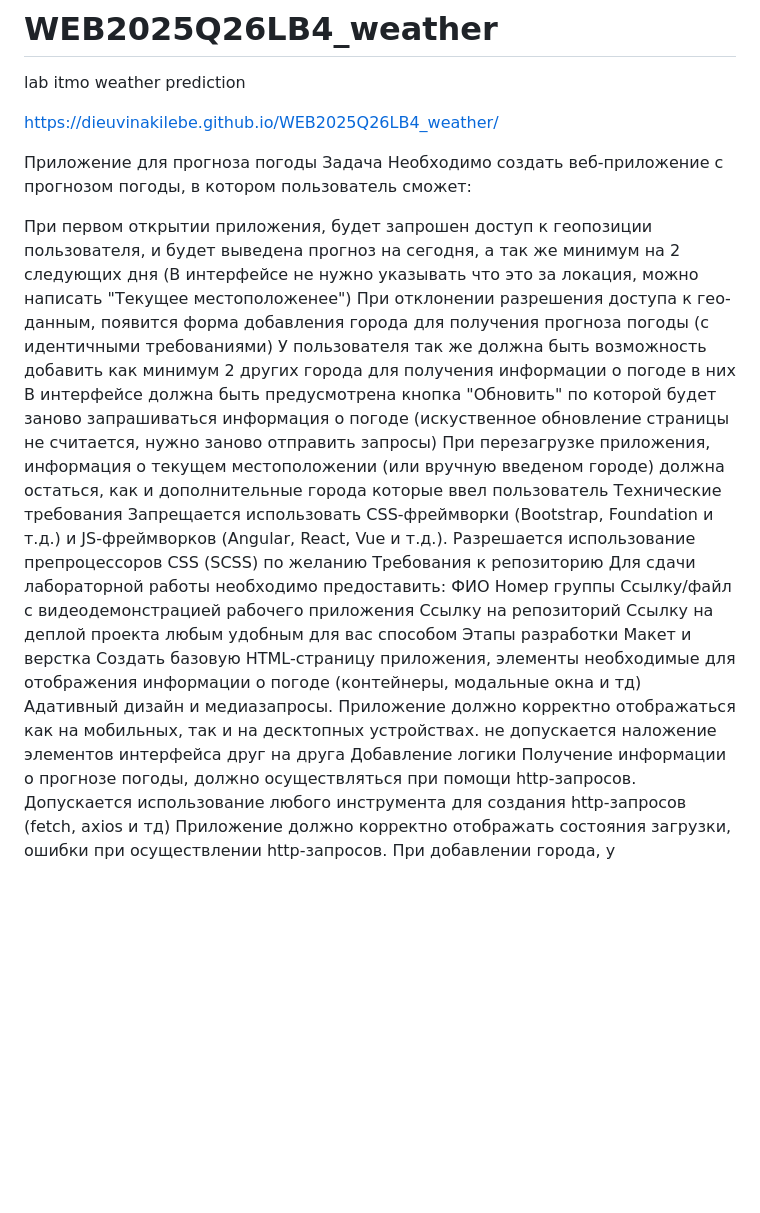
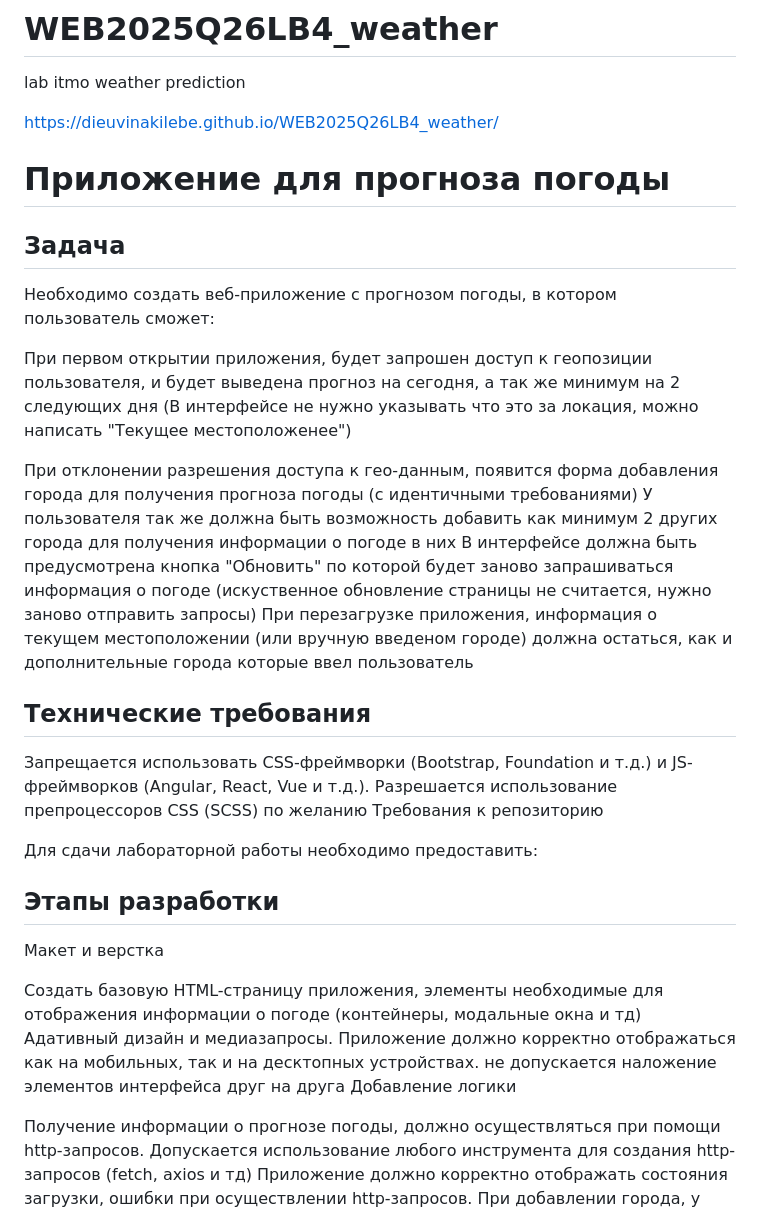
Before and after one commit to dieuvinakilebe/WEB2025Q26LB4_weather, a Markdown page: README.md, the part around the change. Drawn GitHub-style; blank space fills up the shorter version.

```diff
--- a/README.md
+++ b/README.md
@@ -3,30 +3,36 @@ lab itmo weather prediction
 
 https://dieuvinakilebe.github.io/WEB2025Q26LB4_weather/
 
-Приложение для прогноза погоды
-Задача
+# Приложение для прогноза погоды
+
+## Задача
+
 Необходимо создать веб-приложение с прогнозом погоды, в котором пользователь сможет:
 
 При первом открытии приложения, будет запрошен доступ к геопозиции пользователя, и будет выведена прогноз на сегодня, а так же минимум на 2 следующих дня (В интерфейсе не нужно указывать что это за локация, можно написать "Текущее местоположенее")
+
 При отклонении разрешения доступа к гео-данным, появится форма добавления города для получения прогноза погоды (с идентичными требованиями)
 У пользователя так же должна быть возможность добавить как минимум 2 других города для получения информации о погоде в них
 В интерфейсе должна быть предусмотрена кнопка "Обновить" по которой будет заново запрашиваться информация о погоде (искуственное обновление страницы не считается, нужно заново отправить запросы)
 При перезагрузке приложения, информация о текущем местоположении (или вручную введеном городе) должна остаться, как и дополнительные города которые ввел пользователь
-Технические требования
+
+## Технические требования
+
 Запрещается использовать CSS-фреймворки (Bootstrap, Foundation и т.д.) и JS-фреймворков (Angular, React, Vue и т.д.).
 Разрешается использование препроцессоров CSS (SCSS) по желанию
 Требования к репозиторию
+
 Для сдачи лабораторной работы необходимо предоставить:
-ФИО
-Номер группы
-Ссылку/файл с видеодемонстрацией рабочего приложения
-Ссылку на репозиторий
-Ссылку на деплой проекта любым удобным для вас способом
-Этапы разработки
+
+
+## Этапы разработки
+
 Макет и верстка
+
 Создать базовую HTML-страницу приложения, элементы необходимые для отображения информации о погоде (контейнеры, модальные окна и тд)
 Адативный дизайн и медиазапросы. Приложение должно корректно отображаться как на мобильных, так и на десктопных устройствах. не допускается наложение элементов интерфейса друг на друга
 Добавление логики
+
 Получение информации о прогнозе погоды, должно осуществляться при помощи http-запросов. Допускается использование любого инструмента для создания http-запросов (fetch, axios и тд)
 Приложение должно корректно отображать состояния загрузки, ошибки при осуществлении http-запросов.
 При добавлении города, у пользователя должен появляться выпадающий список при вводе текста (Этот список можно захардкодить, можно так же получать с какого-то бесплатного api). Пользователь может добавить только существующий город, при введении некорректного города, должна быть показана соответствующая ошибка (под полем ввода)
```
